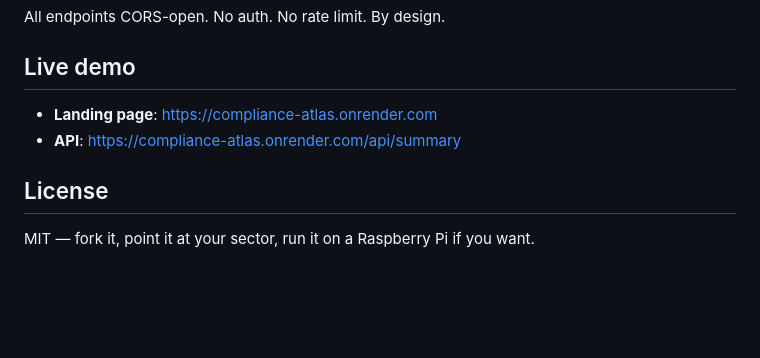
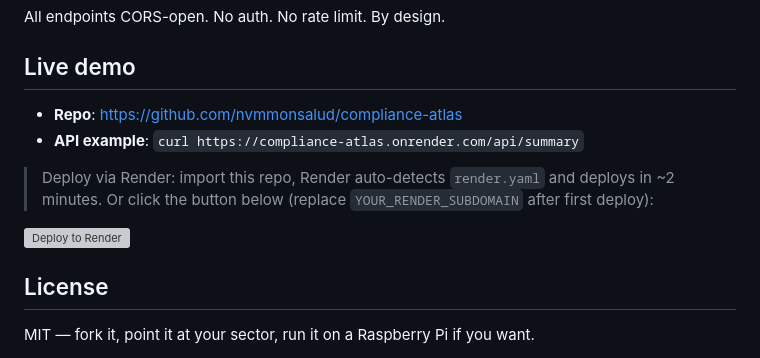
Before and after one commit to nvmmonsalud/compliance-atlas, a Markdown page: README.md, the part around the change. Drawn GitHub-style; blank space fills up the shorter version; grey boxes are pictures that could not be loaded.

Commit message:
docs: add Deploy to Render button to README

```diff
--- a/README.md
+++ b/README.md
@@ -91,8 +91,13 @@ All endpoints CORS-open. No auth. No rate limit. By design.
 
 ## Live demo
 
-- **Landing page**: <https://compliance-atlas.onrender.com>
-- **API**: <https://compliance-atlas.onrender.com/api/summary>
+- **Repo**: <https://github.com/nvmmonsalud/compliance-atlas>
+- **API example**: `curl https://compliance-atlas.onrender.com/api/summary`
+
+> Deploy via Render: import this repo, Render auto-detects `render.yaml` and deploys in ~2 minutes.
+> Or click the button below (replace `YOUR_RENDER_SUBDOMAIN` after first deploy):
+
+[![Deploy to Render](https://render.com/images/deploy-to-render-button.svg)](https://render.com/deploy?repo=https://github.com/nvmmonsalud/compliance-atlas)
 
 ## License
 
```
Also changed, not shown: RELEASE-NOTES-v1.0.0.md (added, +63 -0 lines).
